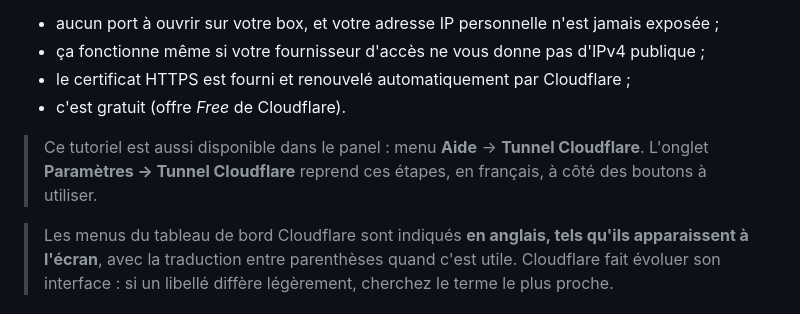
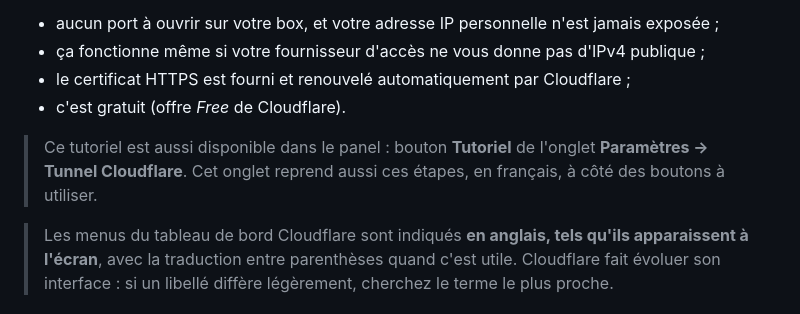
Before and after one commit to rizaky-myapps/AstraPanel, a Markdown page: docs/CLOUDFLARE.md, the part around the change. Drawn GitHub-style.

```diff
--- a/docs/CLOUDFLARE.md
+++ b/docs/CLOUDFLARE.md
@@ -11,8 +11,8 @@ ensuite les visites. Résultat :
 - le certificat HTTPS est fourni et renouvelé automatiquement par Cloudflare ;
 - c'est gratuit (offre *Free* de Cloudflare).
 
-> Ce tutoriel est aussi disponible dans le panel : menu **Aide** → **Tunnel Cloudflare**. L'onglet
-> **Paramètres → Tunnel Cloudflare** reprend ces étapes, en français, à côté des boutons à utiliser.
+> Ce tutoriel est aussi disponible dans le panel : bouton **Tutoriel** de l'onglet **Paramètres → Tunnel Cloudflare**.
+> Cet onglet reprend aussi ces étapes, en français, à côté des boutons à utiliser.
 
 > Les menus du tableau de bord Cloudflare sont indiqués **en anglais, tels qu'ils apparaissent à l'écran**, avec la
 > traduction entre parenthèses quand c'est utile. Cloudflare fait évoluer son interface : si un libellé diffère
```
Also changed, not shown: README.md (+2 -1 lines), docs/TUTORIEL.md (+2 -2 lines), docs/images/fichiers.png, docs/images/tableau-de-bord.png, docs/images/tunnel.png, 3 other files.
